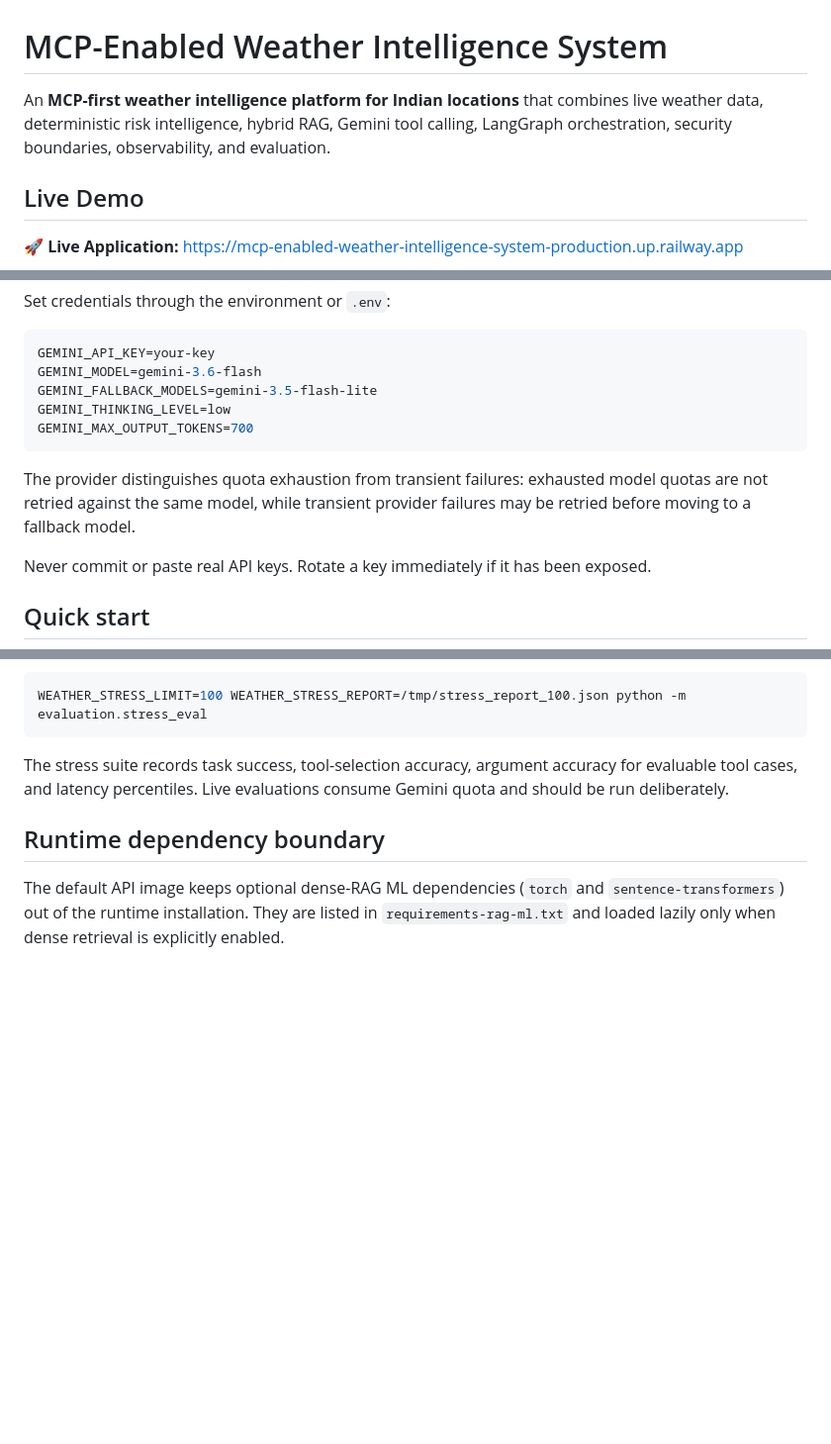
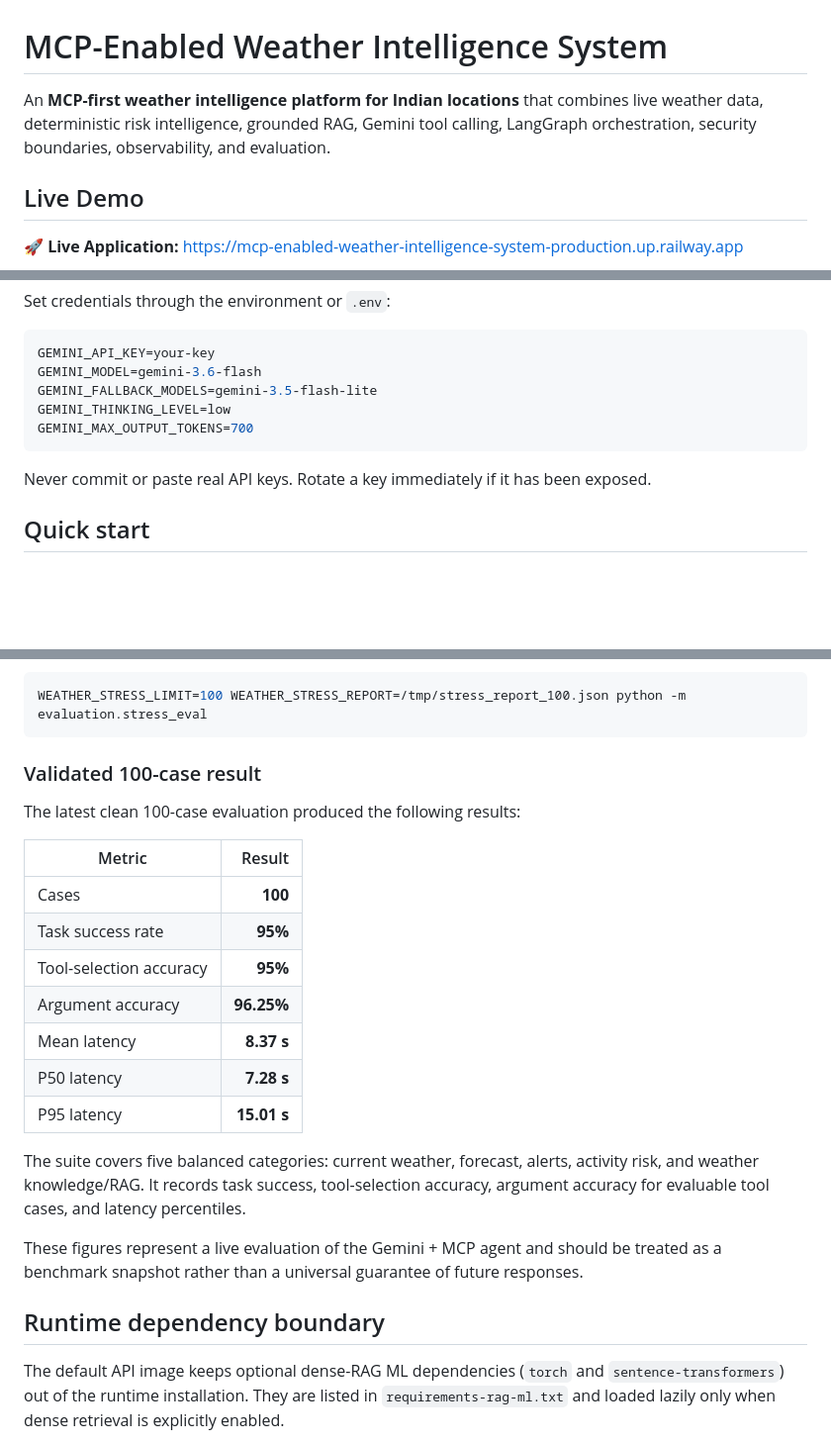
Before and after one commit to Atul1127/MCP-Enabled-Weather-Intelligence-System, a Markdown page: README.md, 3 parts joined by grey strips. Shown at 99% size. Drawn GitHub-style; blank space fills up the shorter version.

Commit message:
docs: add validated 100-case evaluation results

````diff
--- a/README.md
+++ b/README.md
@@ -1,6 +1,6 @@
 # MCP-Enabled Weather Intelligence System
 
-An **MCP-first weather intelligence platform for Indian locations** that combines live weather data, deterministic risk intelligence, hybrid RAG, Gemini tool calling, LangGraph orchestration, security boundaries, observability, and evaluation.
+An **MCP-first weather intelligence platform for Indian locations** that combines live weather data, deterministic risk intelligence, grounded RAG, Gemini tool calling, LangGraph orchestration, security boundaries, observability, and evaluation.
 
 ## Live Demo
 
@@ -102,8 +102,6 @@ GEMINI_THINKING_LEVEL=low
 GEMINI_MAX_OUTPUT_TOKENS=700
 ```
 
-The provider distinguishes quota exhaustion from transient failures: exhausted model quotas are not retried against the same model, while transient provider failures may be retried before moving to a fallback model.
-
 Never commit or paste real API keys. Rotate a key immediately if it has been exposed.
 
 ## Quick start
@@ -197,7 +195,23 @@ Run the balanced 100-case stress evaluation:
 WEATHER_STRESS_LIMIT=100 WEATHER_STRESS_REPORT=/tmp/stress_report_100.json python -m evaluation.stress_eval
 ```
 
-The stress suite records task success, tool-selection accuracy, argument accuracy for evaluable tool cases, and latency percentiles. Live evaluations consume Gemini quota and should be run deliberately.
+### Validated 100-case result
+
+The latest clean 100-case evaluation produced the following results:
+
+| Metric | Result |
+|---|---:|
+| Cases | **100** |
+| Task success rate | **95%** |
+| Tool-selection accuracy | **95%** |
+| Argument accuracy | **96.25%** |
+| Mean latency | **8.37 s** |
+| P50 latency | **7.28 s** |
+| P95 latency | **15.01 s** |
+
+The suite covers five balanced categories: current weather, forecast, alerts, activity risk, and weather knowledge/RAG. It records task success, tool-selection accuracy, argument accuracy for evaluable tool cases, and latency percentiles.
+
+These figures represent a live evaluation of the Gemini + MCP agent and should be treated as a benchmark snapshot rather than a universal guarantee of future responses.
 
 ## Runtime dependency boundary
 
````
